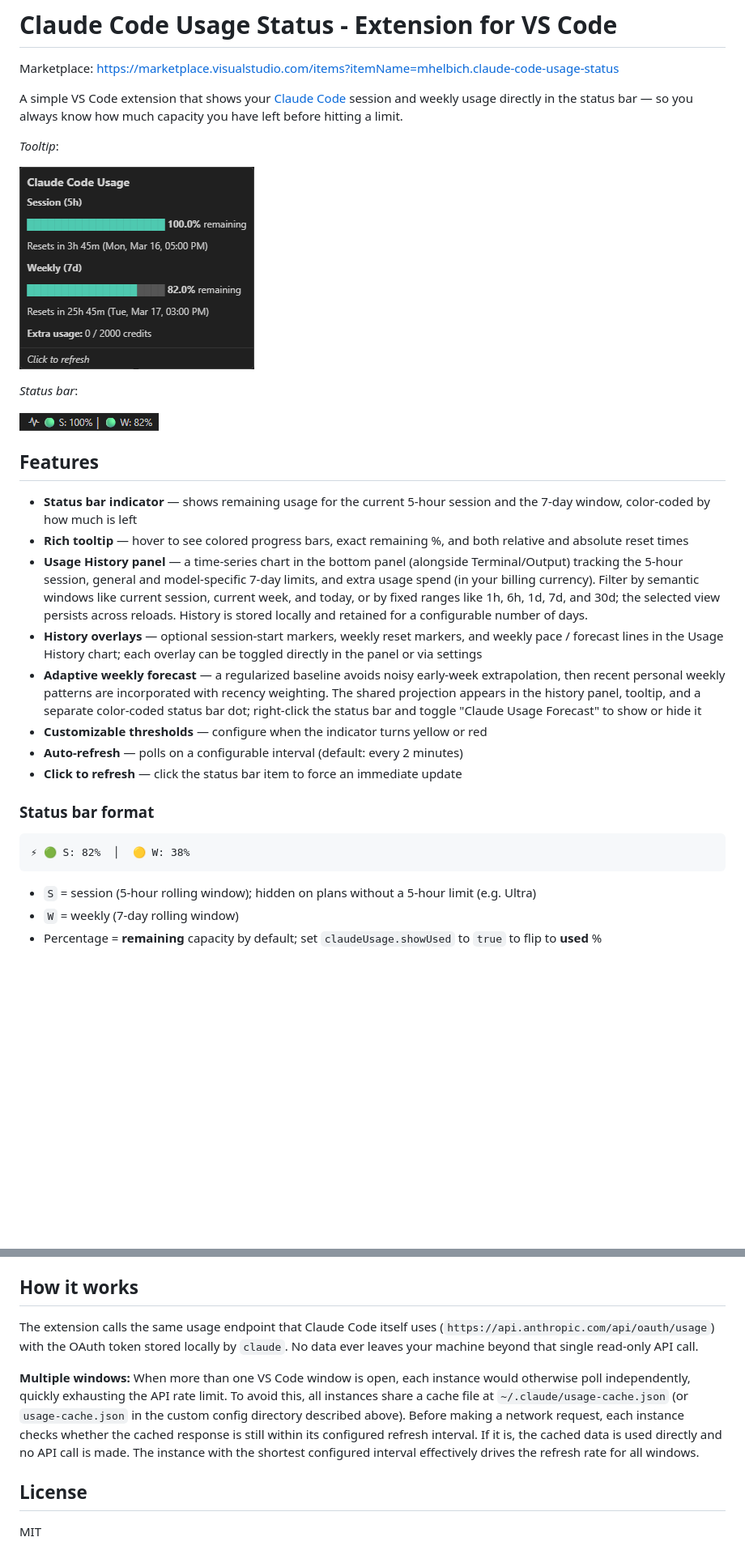
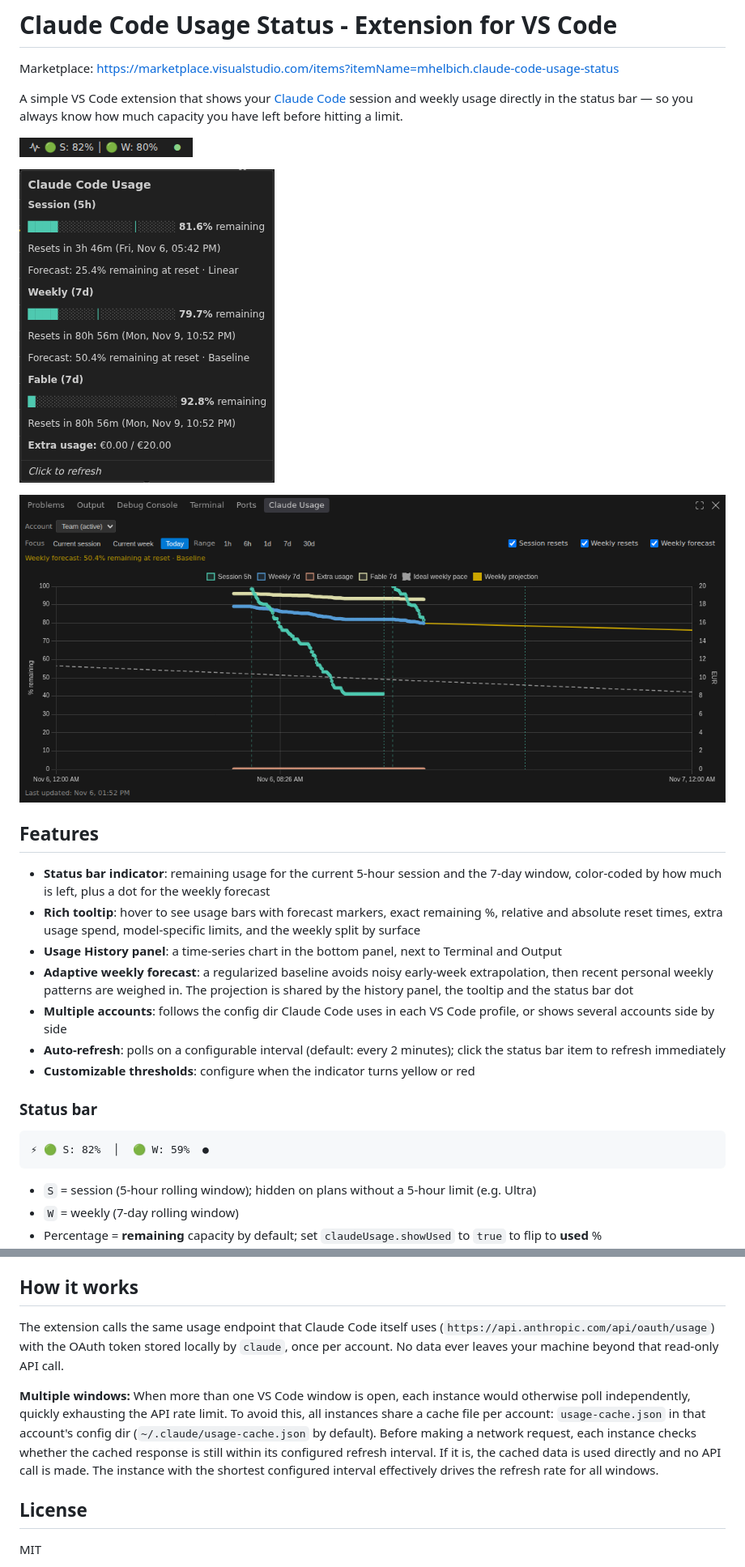
Before and after one commit to mhelbich/VS-Code-Claude-Usage, a Markdown page: README.md, 2 parts joined by grey strips. Shown at 81% size. GitHub-like rendering; pictures changed too: assets/history.png (added), assets/status-bar.png, assets/tooltip.png; blank space fills up the shorter version.

````diff
--- a/README.md
+++ b/README.md
@@ -4,5 +4,5 @@ Marketplace: [https://marketplace.visualstudio.com/items?itemName=mhelbich.claud
 
 A simple VS Code extension that shows your [Claude Code](https://claude.ai/code) session and weekly usage directly in the status bar — so you always know how much capacity you have left before hitting a limit.
 
-_Tooltip_:
+![Status bar showing session and weekly remaining usage, plus the weekly forecast dot](assets/status-bar.png)
 
@@ -10,23 +10,20 @@ _Tooltip_:
 
-_Status bar_:
-
-![Status bar showing session and weekly remaining usage](assets/status-bar.png)
+![Usage History panel with session, weekly, model-specific and extra usage over time](assets/history.png)
 
 ## Features
 
-- **Status bar indicator** — shows remaining usage for the current 5-hour session and the 7-day window, color-coded by how much is left
-- **Rich tooltip** — hover to see colored progress bars, exact remaining %, and both relative and absolute reset times
-- **Usage History panel** — a time-series chart in the bottom panel (alongside Terminal/Output) tracking the 5-hour session, general and model-specific 7-day limits, and extra usage spend (in your billing currency). Filter by semantic windows like current session, current week, and today, or by fixed ranges like 1h, 6h, 1d, 7d, and 30d; the selected view persists across reloads. History is stored locally and retained for a configurable number of days.
-- **History overlays** — optional session-start markers, weekly reset markers, and weekly pace / forecast lines in the Usage History chart; each overlay can be toggled directly in the panel or via settings
-- **Adaptive weekly forecast** — a regularized baseline avoids noisy early-week extrapolation, then recent personal weekly patterns are incorporated with recency weighting. The shared projection appears in the history panel, tooltip, and a separate color-coded status bar dot; right-click the status bar and toggle "Claude Usage Forecast" to show or hide it
-- **Customizable thresholds** — configure when the indicator turns yellow or red
-- **Auto-refresh** — polls on a configurable interval (default: every 2 minutes)
-- **Click to refresh** — click the status bar item to force an immediate update
+- **Status bar indicator**: remaining usage for the current 5-hour session and the 7-day window, color-coded by how much is left, plus a dot for the weekly forecast
+- **Rich tooltip**: hover to see usage bars with forecast markers, exact remaining %, relative and absolute reset times, extra usage spend, model-specific limits, and the weekly split by surface
+- **Usage History panel**: a time-series chart in the bottom panel, next to Terminal and Output
+- **Adaptive weekly forecast**: a regularized baseline avoids noisy early-week extrapolation, then recent personal weekly patterns are weighed in. The projection is shared by the history panel, the tooltip and the status bar dot
+- **Multiple accounts**: follows the config dir Claude Code uses in each VS Code profile, or shows several accounts side by side
+- **Auto-refresh**: polls on a configurable interval (default: every 2 minutes); click the status bar item to refresh immediately
+- **Customizable thresholds**: configure when the indicator turns yellow or red
 
-### Status bar format
+### Status bar
 
 ```
-⚡ 🟢 S: 82%  │  🟡 W: 38%
+⚡ 🟢 S: 82%  │  🟢 W: 59%  ●
 ```
 
 - `S` = session (5-hour rolling window); hidden on plans without a 5-hour limit (e.g. Ultra)
@@ -120,9 +155,9 @@ If `npm test` fails because another VS Code Stable instance is running, either c
 
 ## How it works
 
-The extension calls the same usage endpoint that Claude Code itself uses (`https://api.anthropic.com/api/oauth/usage`) with the OAuth token stored locally by `claude`. No data ever leaves your machine beyond that single read-only API call.
+The extension calls the same usage endpoint that Claude Code itself uses (`https://api.anthropic.com/api/oauth/usage`) with the OAuth token stored locally by `claude`, once per account. No data ever leaves your machine beyond that read-only API call.
 
-**Multiple windows:** When more than one VS Code window is open, each instance would otherwise poll independently, quickly exhausting the API rate limit. To avoid this, all instances share a cache file at `~/.claude/usage-cache.json` (or `usage-cache.json` in the custom config directory described above). Before making a network request, each instance checks whether the cached response is still within its configured refresh interval. If it is, the cached data is used directly and no API call is made. The instance with the shortest configured interval effectively drives the refresh rate for all windows.
+**Multiple windows:** When more than one VS Code window is open, each instance would otherwise poll independently, quickly exhausting the API rate limit. To avoid this, all instances share a cache file per account: `usage-cache.json` in that account's config dir (`~/.claude/usage-cache.json` by default). Before making a network request, each instance checks whether the cached response is still within its configured refresh interval. If it is, the cached data is used directly and no API call is made. The instance with the shortest configured interval effectively drives the refresh rate for all windows.
 
 ## License
 
````
Also changed, not shown: other parts of README.md (+52 -14 lines), assets/status-bar-accounts.png (added), assets/status-bar-menu.png (added).
